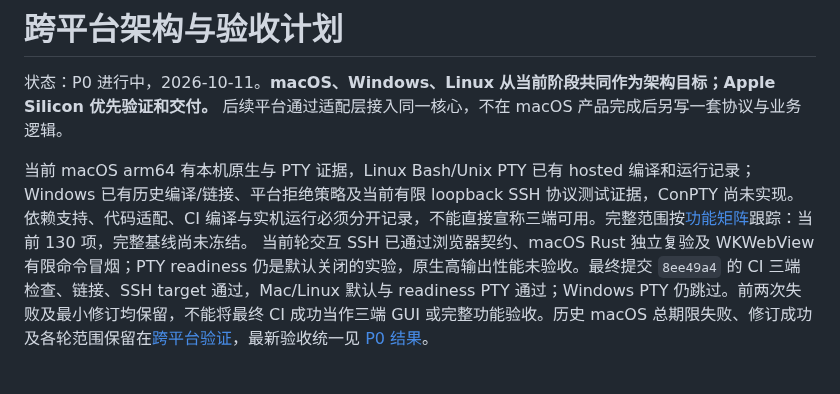
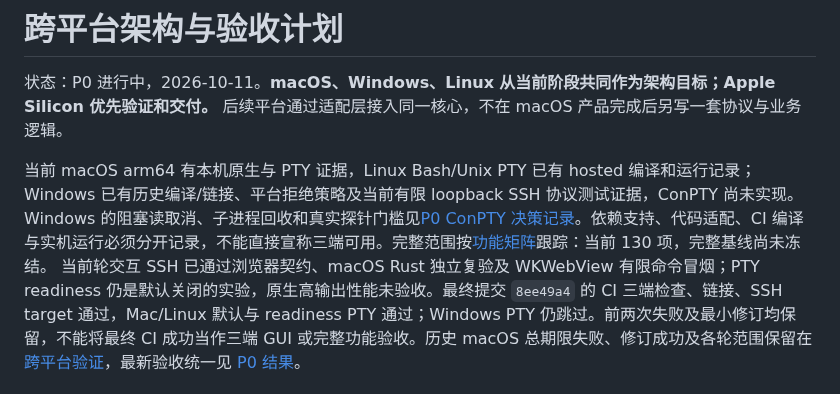
Before and after one commit to mofyer/new-windterm, a Markdown page: docs/CROSS_PLATFORM.zh-CN.md, the part around the change. GitHub-like rendering.

```diff
--- a/docs/CROSS_PLATFORM.zh-CN.md
+++ b/docs/CROSS_PLATFORM.zh-CN.md
@@ -2,7 +2,7 @@
 
 状态：P0 进行中，2026-10-11。**macOS、Windows、Linux 从当前阶段共同作为架构目标；Apple Silicon 优先验证和交付。** 后续平台通过适配层接入同一核心，不在 macOS 产品完成后另写一套协议与业务逻辑。
 
-当前 macOS arm64 有本机原生与 PTY 证据，Linux Bash/Unix PTY 已有 hosted 编译和运行记录；Windows 已有历史编译/链接、平台拒绝策略及当前有限 loopback SSH 协议测试证据，ConPTY 尚未实现。依赖支持、代码适配、CI 编译与实机运行必须分开记录，不能直接宣称三端可用。完整范围按[功能矩阵](FEATURE_PARITY.zh-CN.md)跟踪：当前 130 项，完整基线尚未冻结。
+当前 macOS arm64 有本机原生与 PTY 证据，Linux Bash/Unix PTY 已有 hosted 编译和运行记录；Windows 已有历史编译/链接、平台拒绝策略及当前有限 loopback SSH 协议测试证据，ConPTY 尚未实现。Windows 的阻塞读取消、子进程回收和真实探针门槛见[P0 ConPTY 决策记录](p0/WINDOWS_CONPTY_ADR.zh-CN.md)。依赖支持、代码适配、CI 编译与实机运行必须分开记录，不能直接宣称三端可用。完整范围按[功能矩阵](FEATURE_PARITY.zh-CN.md)跟踪：当前 130 项，完整基线尚未冻结。
 当前轮交互 SSH 已通过浏览器契约、macOS Rust 独立复验及 WKWebView 有限命令冒烟；PTY readiness 仍是默认关闭的实验，原生高输出性能未验收。最终提交 `8ee49a4` 的 CI 三端检查、链接、SSH target 通过，Mac/Linux 默认与 readiness PTY 通过；Windows PTY 仍跳过。前两次失败及最小修订均保留，不能将最终 CI 成功当作三端 GUI 或完整功能验收。历史 macOS 总期限失败、修订成功及各轮范围保留在[跨平台验证](p0/CROSS_PLATFORM_VALIDATION.zh-CN.md)，最新验收统一见 [P0 结果](p0/RESULTS.zh-CN.md)。
 
 ## 共享核心与平台边界
```
Also changed, not shown: docs/p0/RESULTS.zh-CN.md (+2 -2 lines), docs/p0/WINDOWS_CONPTY_ADR.zh-CN.md (added, +38 -0 lines).
